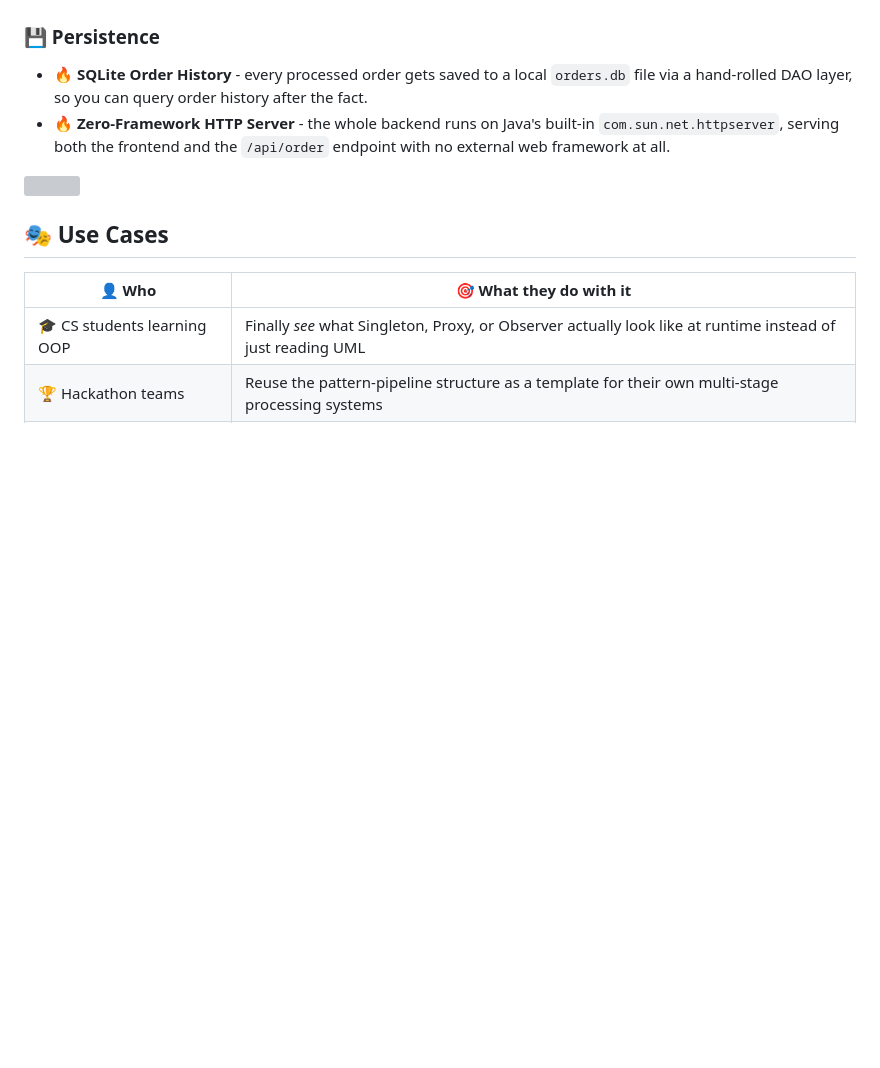
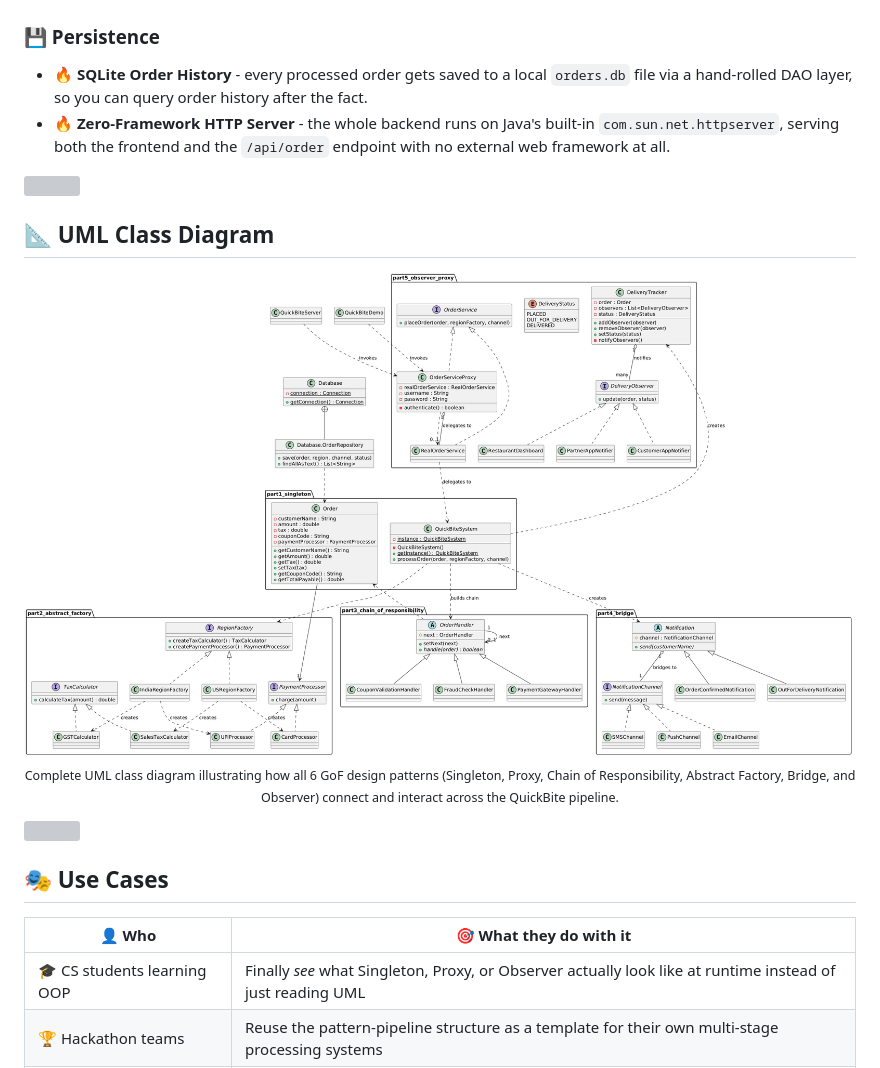
Before and after one commit to yash5123/QuickBite, a Markdown page: README.md, the part around the change. Rendered like a GitHub page; blank space fills up the shorter version; grey boxes are pictures that could not be loaded.

Commit message:
docs: add UML class diagram to README

```diff
--- a/README.md
+++ b/README.md
@@ -66,6 +66,16 @@ It's built for anyone who's tired of pattern diagrams that never actually *do* a
 ### 💾 Persistence
 - 🔥 **SQLite Order History** - every processed order gets saved to a local `orders.db` file via a hand-rolled DAO layer, so you can query order history after the fact.
 - 🔥 **Zero-Framework HTTP Server** - the whole backend runs on Java's built-in `com.sun.net.httpserver`, serving both the frontend and the `/api/order` endpoint with no external web framework at all.
+
+<img src="https://raw.githubusercontent.com/andreasbm/readme/master/assets/lines/rainbow.png" />
+
+## 📐 UML Class Diagram
+
+<div align="center">
+  <img src="uml_diagram/UML_DIAGRAM.png" width="100%" alt="QuickBite UML Class Diagram" />
+</div>
+
+<p align="center"><sub>Complete UML class diagram illustrating how all 6 GoF design patterns (Singleton, Proxy, Chain of Responsibility, Abstract Factory, Bridge, and Observer) connect and interact across the QuickBite pipeline.</sub></p>
 
 <img src="https://raw.githubusercontent.com/andreasbm/readme/master/assets/lines/rainbow.png" />
 
```
